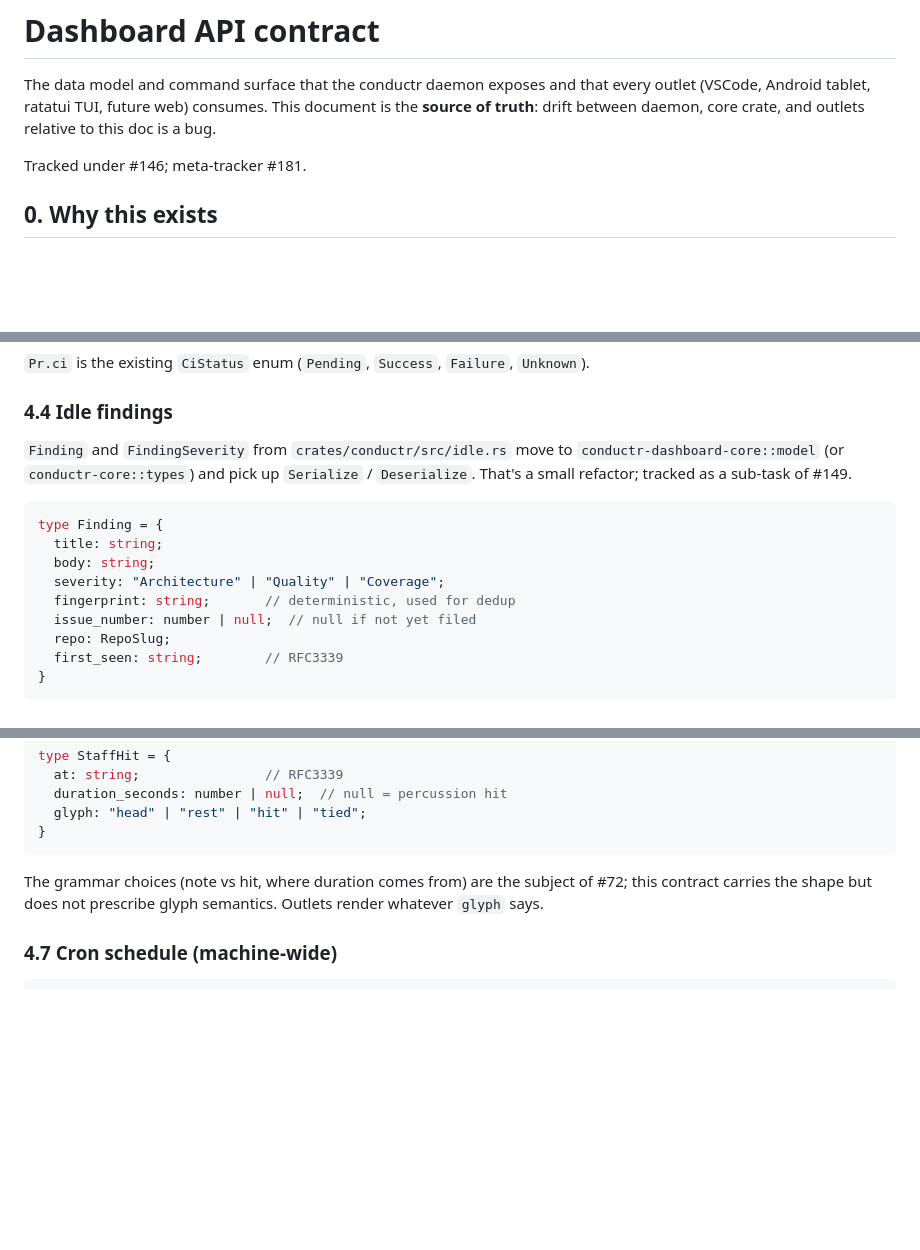
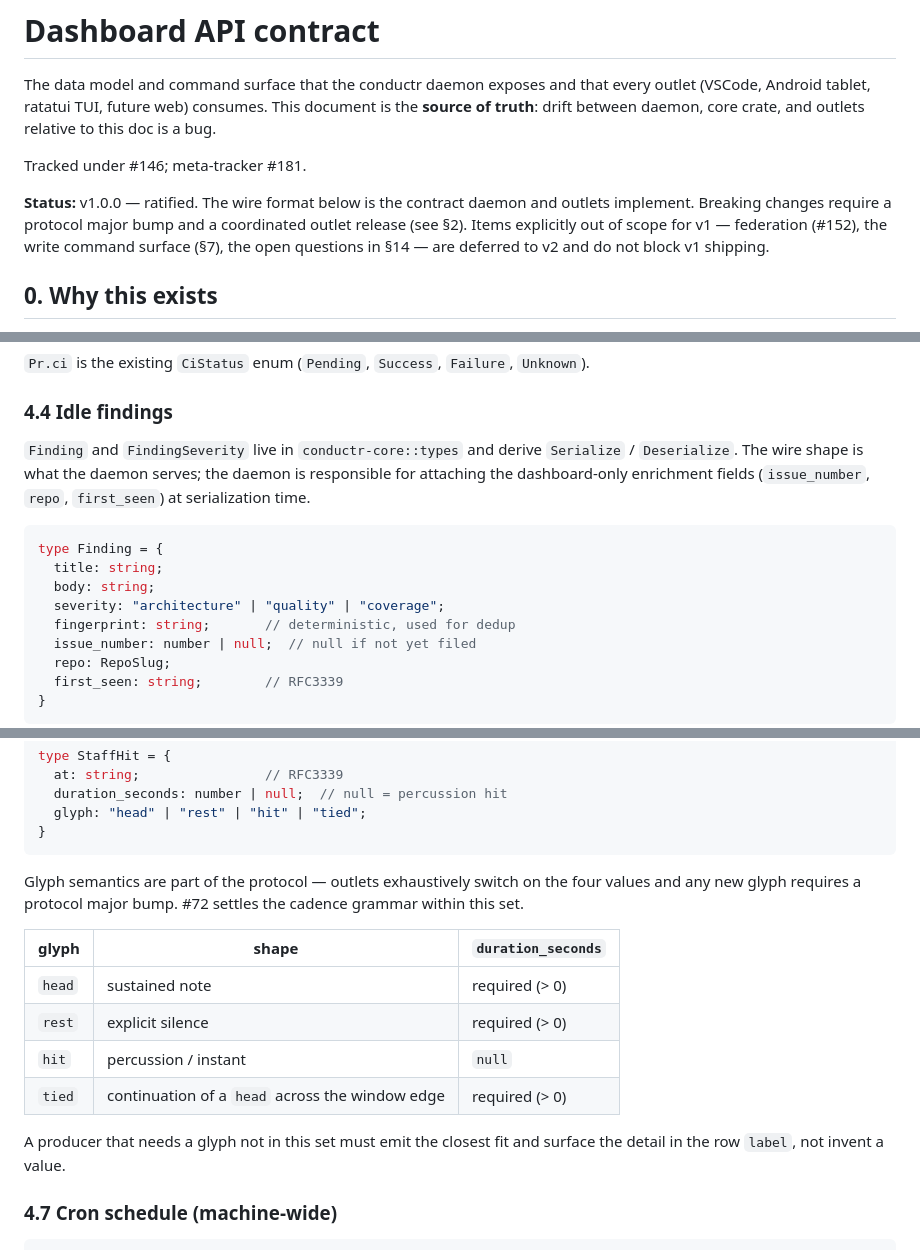
Before and after one commit to Luan-vP/conductr, a Markdown page: docs/dashboard-api.md, 3 parts joined by grey strips. GitHub-like rendering; blank space fills up the shorter version.

Commit message:
docs(dashboard): ratify v1.0.0 contract — lock glyph enum, align §4.4 (#208)
* lock down StaffHit.glyph to four values in dashboard contract

Replace the hedge in §4.6 ("does not prescribe glyph semantics") with
explicit semantics for each of the four glyphs. The contract now
guarantees outlets can exhaustively switch on the set; #72 settles the
cadence grammar within these four, and any expansion costs a protocol
major bump.

Add a small table fixing the duration_seconds requirement per glyph and
a producer rule: emit the closest fit and explain in `label`, do not
invent values.

* mark dashboard-api.md v1.0.0 as ratified

Add a Status banner near the top so readers know the wire format is
locked rather than still in flux. Calls out the deliberate v2
deferrals (federation #152, write surface §7, §14 open questions) so
the remaining TBD markers read as scope decisions, not loose ends.

Closes the three flags raised against §1–§4: Finding moved to
conductr-core::types with serde derives (b2749c3), StaffHit.glyph
locked to the four values (d0b37ee), section coverage accepted
as-is for v1.

* align §4.4 Idle findings text with shipped wire format

Two corrections so v1.0.0 ratification doesn't ship with
self-contradicting docs:

1. Past tense — Finding and FindingSeverity already live in
   conductr-core::types with serde derives.
2. Severity casing — the Rust enum uses #[serde(rename_all =
   "kebab-case")], so the wire values are lowercase. An outlet
   following the TS literally as "Architecture" | "Quality" |
   "Coverage" would mis-deserialize every payload.

The dashboard-only enrichment fields (issue_number, repo,
first_seen) on the wire shape are out of sync with the Rust
struct; clarified that the daemon attaches them at serialization
time. The deeper question of whether they belong on the core
struct stays open.

---------

Co-authored-by: Claude <noreply@anthropic.com>

````diff
--- a/docs/dashboard-api.md
+++ b/docs/dashboard-api.md
@@ -7,6 +7,13 @@ between daemon, core crate, and outlets relative to this doc is a
 bug.
 
 Tracked under #146; meta-tracker #181.
+
+**Status:** v1.0.0 — ratified. The wire format below is the contract
+daemon and outlets implement. Breaking changes require a protocol
+major bump and a coordinated outlet release (see §2). Items
+explicitly out of scope for v1 — federation (#152), the write
+command surface (§7), the open questions in §14 — are deferred to
+v2 and do not block v1 shipping.
 
 ## 0. Why this exists
 
@@ -182,16 +189,17 @@ type PrGrouped = {
 
 ### 4.4 Idle findings
 
-`Finding` and `FindingSeverity` from `crates/conductr/src/idle.rs`
-move to `conductr-dashboard-core::model` (or
-`conductr-core::types`) and pick up `Serialize` / `Deserialize`.
-That's a small refactor; tracked as a sub-task of #149.
+`Finding` and `FindingSeverity` live in `conductr-core::types` and
+derive `Serialize` / `Deserialize`. The wire shape is what the daemon
+serves; the daemon is responsible for attaching the dashboard-only
+enrichment fields (`issue_number`, `repo`, `first_seen`) at
+serialization time.
 
 ```ts
 type Finding = {
   title: string;
   body: string;
-  severity: "Architecture" | "Quality" | "Coverage";
+  severity: "architecture" | "quality" | "coverage";
   fingerprint: string;       // deterministic, used for dedup
   issue_number: number | null;  // null if not yet filed
   repo: RepoSlug;
@@ -236,9 +244,19 @@ type StaffHit = {
 }
 ```
 
-The grammar choices (note vs hit, where duration comes from) are
-the subject of #72; this contract carries the shape but does not
-prescribe glyph semantics. Outlets render whatever `glyph` says.
+Glyph semantics are part of the protocol — outlets exhaustively
+switch on the four values and any new glyph requires a protocol
+major bump. #72 settles the cadence grammar within this set.
+
+| glyph  | shape                    | `duration_seconds` |
+|--------|--------------------------|--------------------|
+| `head` | sustained note          | required (> 0)     |
+| `rest` | explicit silence        | required (> 0)     |
+| `hit`  | percussion / instant    | `null`             |
+| `tied` | continuation of a `head` across the window edge | required (> 0) |
+
+A producer that needs a glyph not in this set must emit the closest
+fit and surface the detail in the row `label`, not invent a value.
 
 ### 4.7 Cron schedule (machine-wide)
 
````
